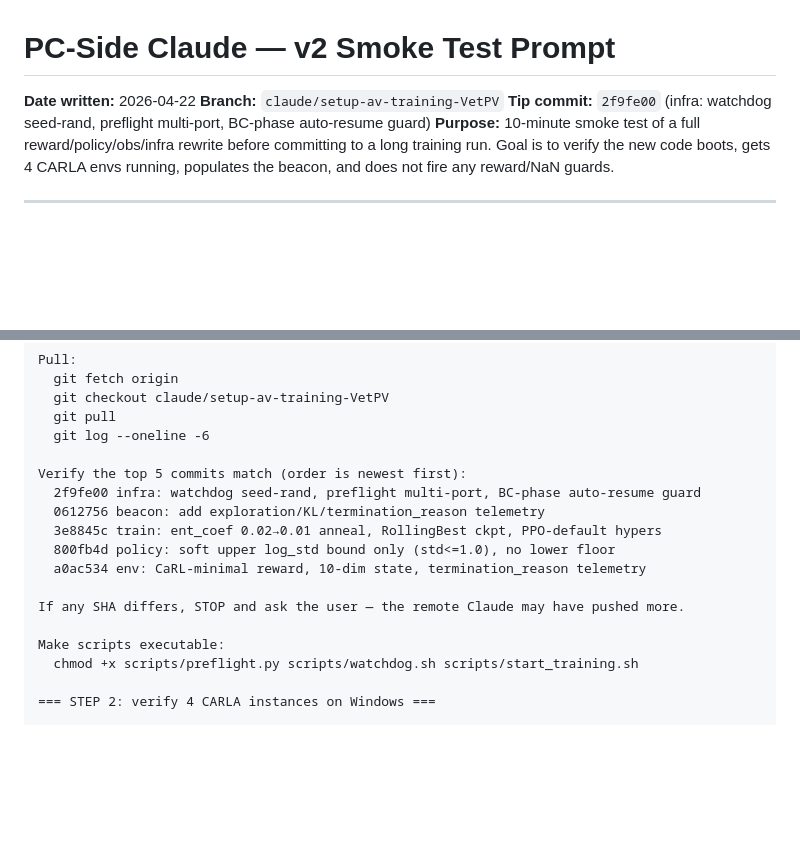
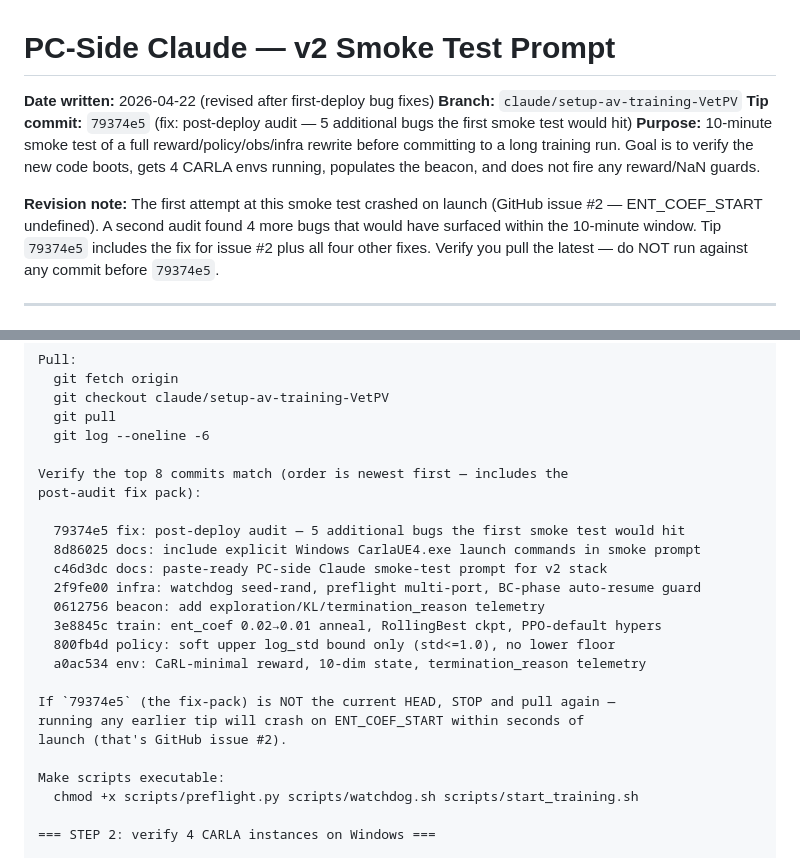
Before and after one commit to AadityaMishra1/UrbanZero, a Markdown page: PC_CLAUDE_SMOKE_V2.md, 2 parts joined by grey strips. Rendered like a GitHub page; blank space fills up the shorter version.

Commit message:
docs: update smoke prompt SHAs for fix-pack tip 79374e5
Points PC-side Claude at the post-audit fix commit (79374e5) which
addresses GitHub issue #2 plus four other bugs caught in the secondary
audit. Explicitly instructs: do not run against any tip before 79374e5.

```diff
--- a/PC_CLAUDE_SMOKE_V2.md
+++ b/PC_CLAUDE_SMOKE_V2.md
@@ -1,9 +1,15 @@
 # PC-Side Claude — v2 Smoke Test Prompt
 
-**Date written:** 2026-04-22
+**Date written:** 2026-04-22 (revised after first-deploy bug fixes)
 **Branch:** `claude/setup-av-training-VetPV`
-**Tip commit:** `2f9fe00` (infra: watchdog seed-rand, preflight multi-port, BC-phase auto-resume guard)
+**Tip commit:** `79374e5` (fix: post-deploy audit — 5 additional bugs the first smoke test would hit)
 **Purpose:** 10-minute smoke test of a full reward/policy/obs/infra rewrite before committing to a long training run. Goal is to verify the new code boots, gets 4 CARLA envs running, populates the beacon, and does not fire any reward/NaN guards.
+
+**Revision note:** The first attempt at this smoke test crashed on launch
+(GitHub issue #2 — ENT_COEF_START undefined). A second audit found 4 more
+bugs that would have surfaced within the 10-minute window. Tip `79374e5`
+includes the fix for issue #2 plus all four other fixes. Verify you pull
+the latest — do NOT run against any commit before `79374e5`.
 
 ---
 
@@ -58,14 +64,21 @@ Pull:
   git pull
   git log --oneline -6
 
-Verify the top 5 commits match (order is newest first):
+Verify the top 8 commits match (order is newest first — includes the
+post-audit fix pack):
+
+  79374e5 fix: post-deploy audit — 5 additional bugs the first smoke test would hit
+  8d86025 docs: include explicit Windows CarlaUE4.exe launch commands in smoke prompt
+  c46d3dc docs: paste-ready PC-side Claude smoke-test prompt for v2 stack
   2f9fe00 infra: watchdog seed-rand, preflight multi-port, BC-phase auto-resume guard
   0612756 beacon: add exploration/KL/termination_reason telemetry
   3e8845c train: ent_coef 0.02→0.01 anneal, RollingBest ckpt, PPO-default hypers
   800fb4d policy: soft upper log_std bound only (std<=1.0), no lower floor
   a0ac534 env: CaRL-minimal reward, 10-dim state, termination_reason telemetry
 
-If any SHA differs, STOP and ask the user — the remote Claude may have pushed more.
+If `79374e5` (the fix-pack) is NOT the current HEAD, STOP and pull again —
+running any earlier tip will crash on ENT_COEF_START within seconds of
+launch (that's GitHub issue #2).
 
 Make scripts executable:
   chmod +x scripts/preflight.py scripts/watchdog.sh scripts/start_training.sh
```
